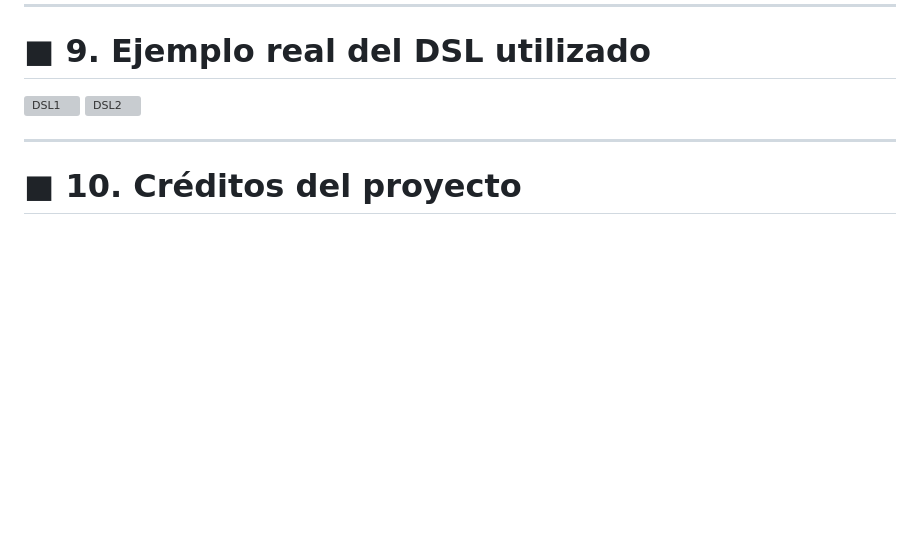
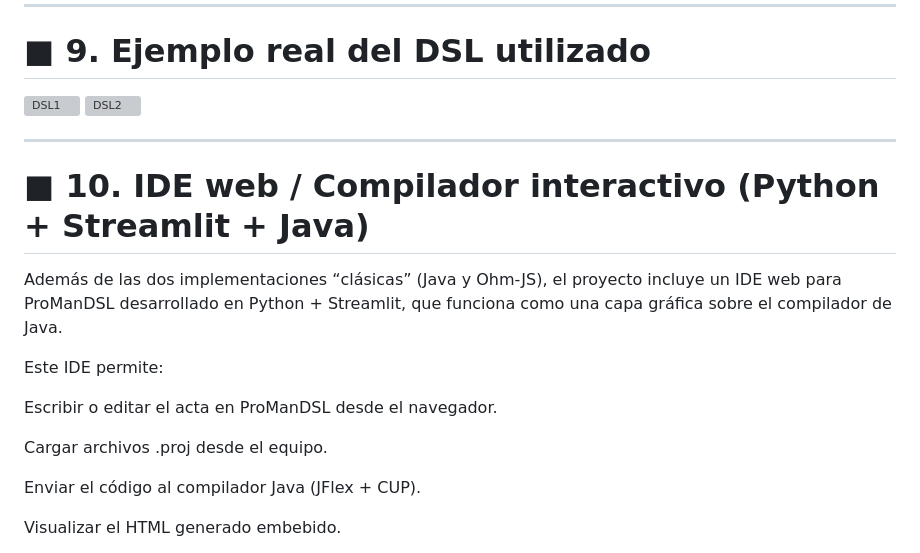
Before and after one commit to natalia-png/ProManDSL, a Markdown page: README.md, the part around one of its changes. Drawn GitHub-style; blank space fills up the shorter version; grey boxes are pictures that could not be loaded.

Commit message:
Document web IDE for ProManDSL in README
Added a section about the web IDE for ProManDSL, detailing its features and functionality.

```diff
--- a/README.md
+++ b/README.md
@@ -300,4 +300,17 @@ java -cp bin Main ../src/proyecto1.proj
 
 ---
 
-# ■ 10. Créditos del proyecto
+# ■ 10. IDE web / Compilador interactivo (Python + Streamlit + Java)
+
+Además de las dos implementaciones “clásicas” (Java y Ohm-JS), el proyecto incluye un IDE web para ProManDSL desarrollado en Python + Streamlit, que funciona como una capa gráfica sobre el compilador de Java.
+
+Este IDE permite:
+
+Escribir o editar el acta en ProManDSL desde el navegador.
+
+Cargar archivos .proj desde el equipo.
+
+Enviar el código al compilador Java (JFlex + CUP).
+
+Visualizar el HTML generado embebido.
+
```
Also changed, not shown: other parts of README.md (+11 -0 lines).
